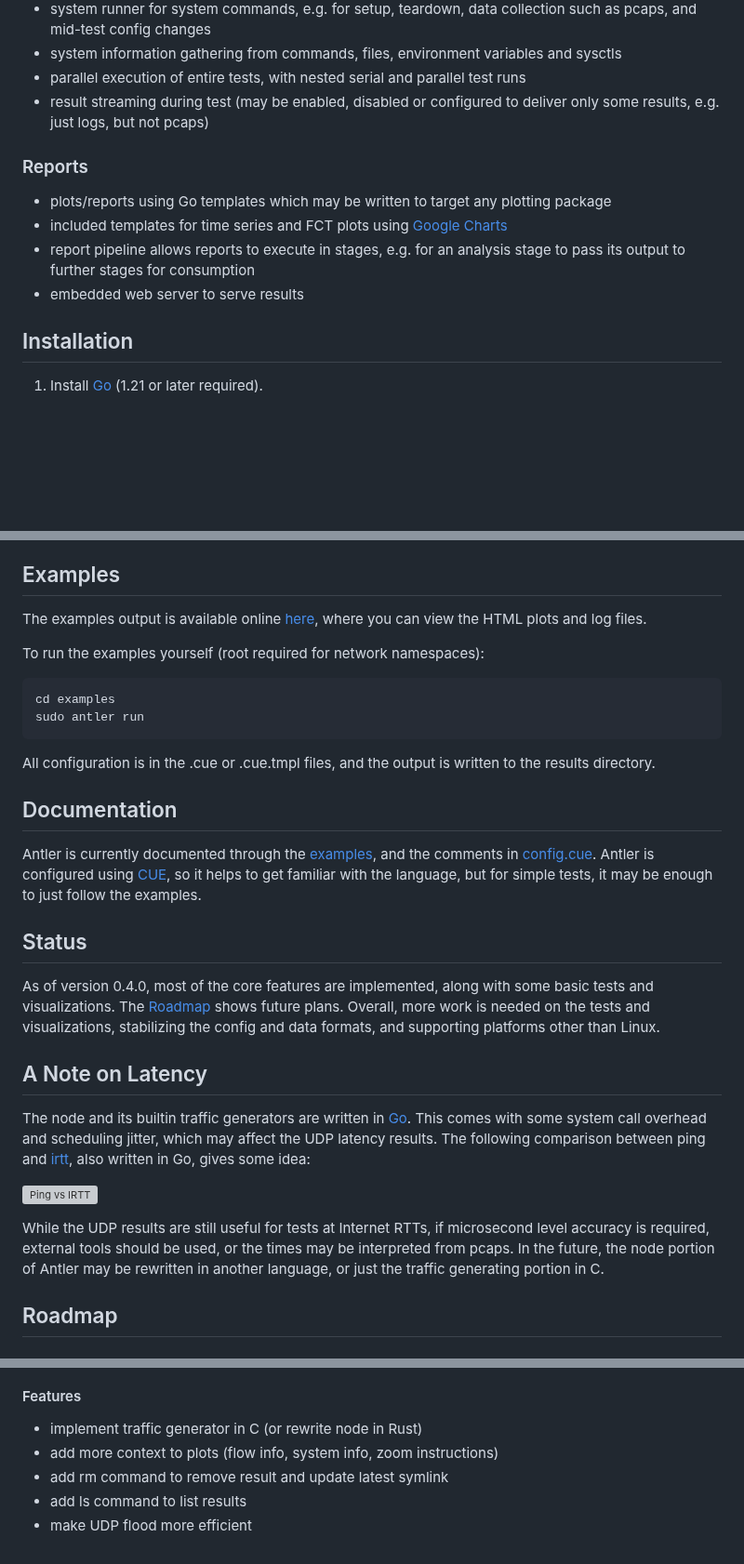
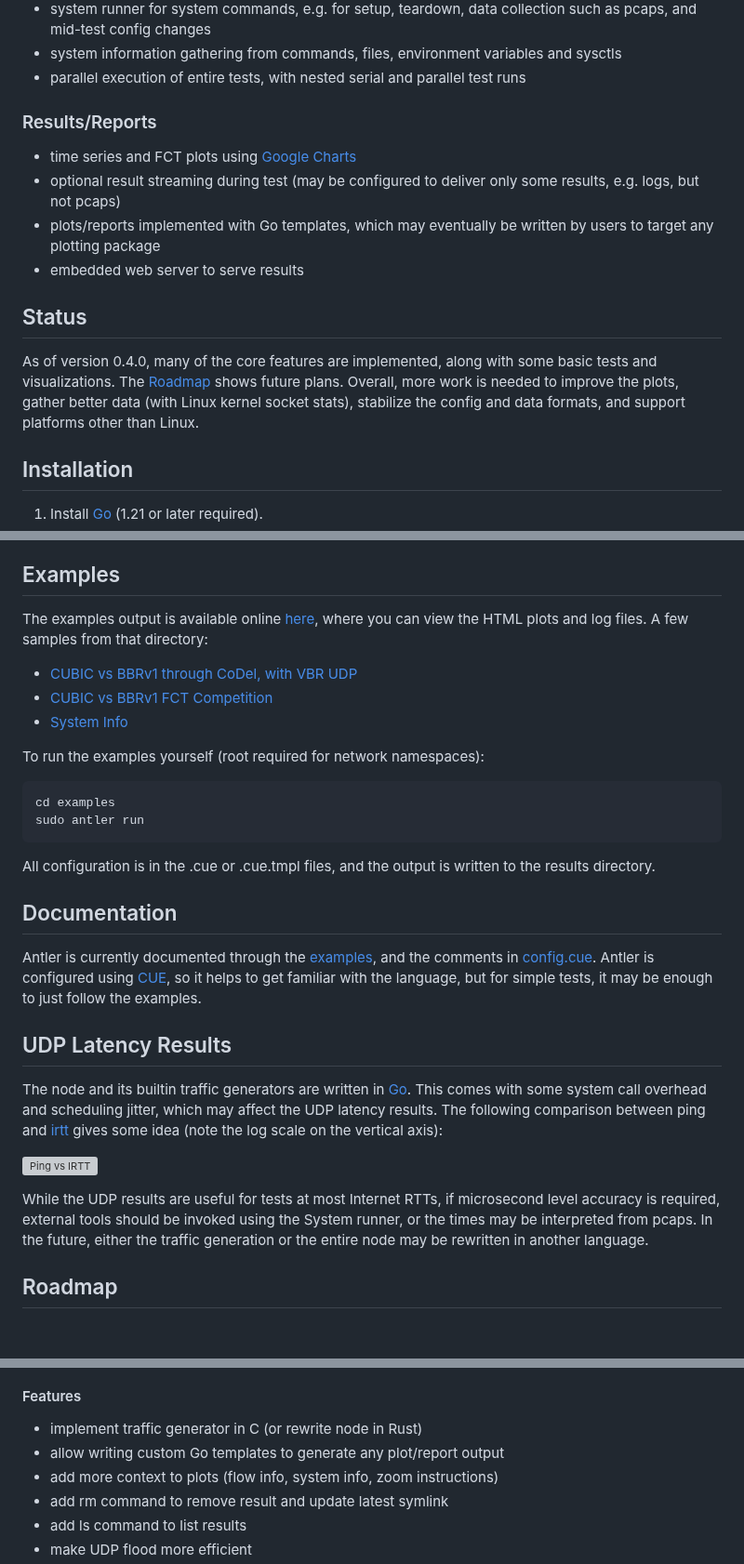
Before and after one commit to heistp/antler, a Markdown page: README.md, 3 parts joined by grey strips. Shown at 93% size. Drawn GitHub-style; blank space fills up the shorter version; grey boxes are pictures that could not be loaded.

````diff
--- a/README.md
+++ b/README.md
@@ -67,18 +67,24 @@ that helps avoid config mistakes and duplication.
 * system information gathering from commands, files, environment variables and
   sysctls
 * parallel execution of entire tests, with nested serial and parallel test runs
-* result streaming during test (may be enabled, disabled or configured to
-  deliver only some results, e.g. just logs, but not pcaps)
 
-### Reports
+### Results/Reports
 
-* plots/reports using Go templates which may be written to target any plotting
-  package
-* included templates for time series and FCT plots using
+* time series and FCT plots using
   [Google Charts](https://developers.google.com/chart)
-* report pipeline allows reports to execute in stages, e.g. for an analysis
-  stage to pass its output to further stages for consumption
+* optional result streaming during test (may be configured to deliver only some
+  results, e.g. logs, but not pcaps)
+* plots/reports implemented with Go templates, which may eventually be
+  written by users to target any plotting package
 * embedded web server to serve results
+
+## Status
+
+As of version 0.4.0, many of the core features are implemented, along with some
+basic tests and visualizations. The [Roadmap](#roadmap) shows future plans.
+Overall, more work is needed to improve the plots, gather better data (with
+Linux kernel socket stats), stabilize the config and data formats, and support
+platforms other than Linux.
 
 ## Installation
 
@@ -100,7 +106,11 @@ configuration is required.
 
 The examples output is available online
 [here](https://www.heistp.net/antler/examples/latest), where you can view the
-HTML plots and log files.
+HTML plots and log files. A few samples from that directory:
+
+* [CUBIC vs BBRv1 through CoDel, with VBR UDP](https://www.heistp.net/antler/examples/latest/vbrudp_timeseries.html)
+* [CUBIC vs BBRv1 FCT Competition](https://www.heistp.net/antler/examples/latest/fct_fct.html)
+* [System Info](https://www.heistp.net/antler/examples/latest/iperf3_sysinfo_antler.html)
 
 To run the examples yourself (root required for network namespaces):
 ```
@@ -118,28 +128,20 @@ comments in [config.cue](config.cue). Antler is configured using
 [CUE](https://cuelang.org/), so it helps to get familiar with the language, but
 for simple tests, it may be enough to just follow the examples.
 
-## Status
-
-As of version 0.4.0, most of the core features are implemented, along with some
-basic tests and visualizations. The [Roadmap](#roadmap) shows future plans.
-Overall, more work is needed on the tests and visualizations, stabilizing the
-config and data formats, and supporting platforms other than Linux.
-
-## A Note on Latency
+## UDP Latency Results
 
 The node and its builtin traffic generators are written in
 [Go](https://go.dev/). This comes with some system call overhead and scheduling
 jitter, which may affect the UDP latency results. The following comparison
-between ping and [irtt](https://github.com/heistp/irtt), also written in Go,
-gives some idea:
+between ping and [irtt](https://github.com/heistp/irtt) gives some idea
+(note the log scale on the vertical axis):
 
 ![Ping vs IRTT](/doc/img/ping-vs-irtt.svg "Ping vs IRTT")
 
-While the UDP results are still useful for tests at Internet RTTs, if
-microsecond level accuracy is required, external tools should be used, or the
-times may be interpreted from pcaps. In the future, the node portion of Antler
-may be rewritten in another language, or just the traffic generating portion in
-C.
+While the UDP results are useful for tests at most Internet RTTs, if microsecond
+level accuracy is required, external tools should be invoked using the System
+runner, or the times may be interpreted from pcaps. In the future, either the
+traffic generation or the entire node may be rewritten in another language.
 
 ## Roadmap
 
@@ -175,6 +177,7 @@ C.
 #### Features
 
 - implement traffic generator in C (or rewrite node in Rust)
+- allow writing custom Go templates to generate any plot/report output
 - add more context to plots (flow info, system info, zoom instructions)
 - add rm command to remove result and update latest symlink
 - add ls command to list results
````
